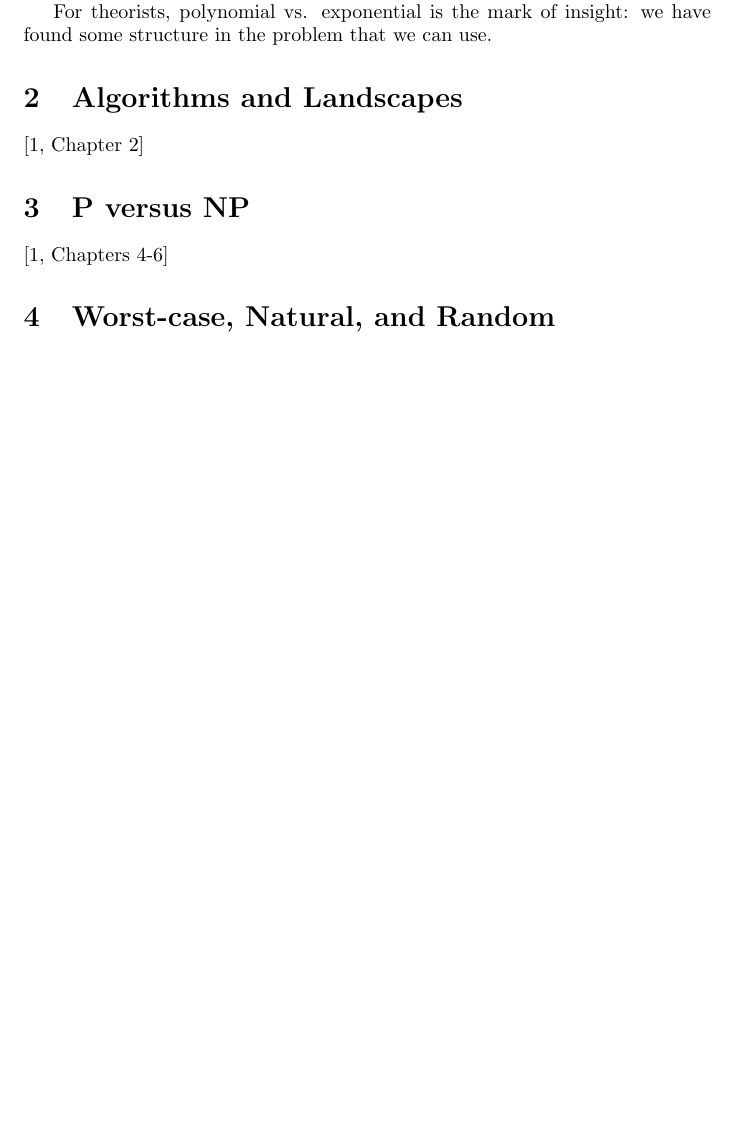
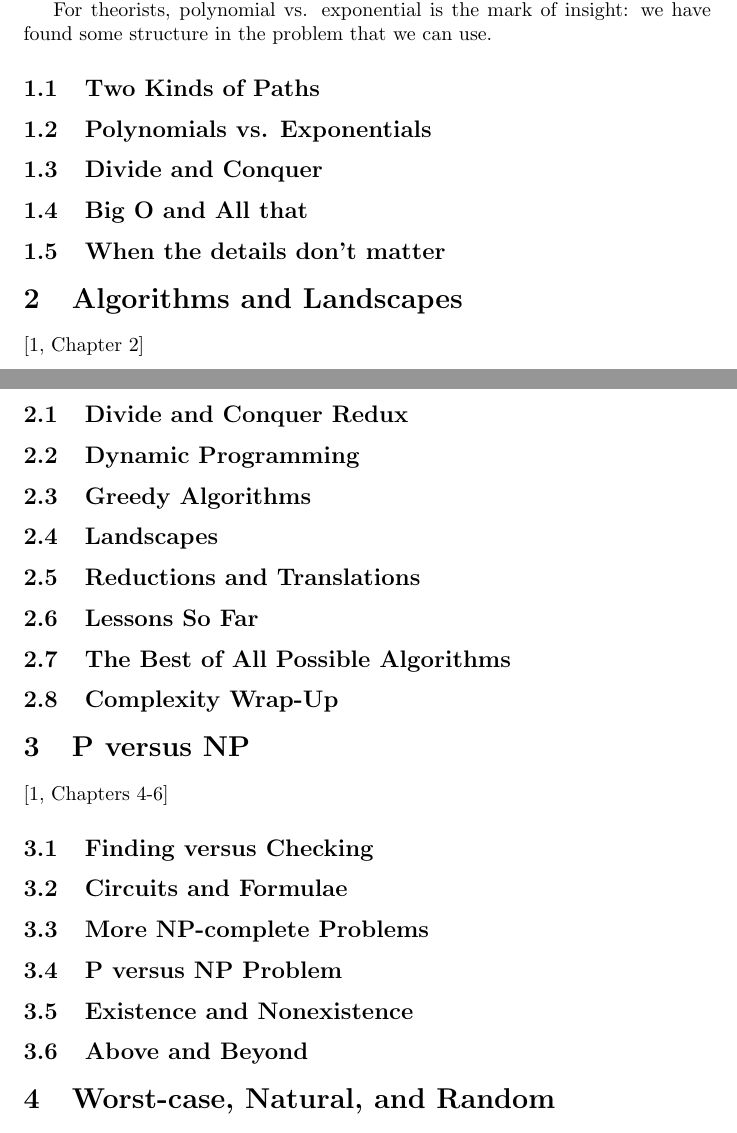
Before and after one commit to weka511/complexity, a LaTeX paper (computations/notes.tex): part of page 2 of 3 before the commit and two parts of pages 2 and 3 of 4 after it, the two joined at a grey line, cut so that both start at the same text, the shorter picture padded with empty space. Compiled offline with pdfLaTeX.

Commit message:
Added subsection headings for 1st 3 weeks

```diff
--- a/computations/notes.tex
+++ b/computations/notes.tex
@@ -102,10 +98,56 @@ For theorists, polynomial vs. exponential is the mark of insight: we have found
 	name={o},
 	description={$f$ grows more slowly than $g$: $f/g \rightarrow 0 \text{ as } n\rightarrow \infty$}}
 
+\section{Easy \& Hard}
+
+\cite[Chapters 1,2,4]{moore2011nature}
+
+For theorists, polynomial vs. exponential is the mark of insight: we have found some structure in the problem that we can use.
+
+\subsection{Two Kinds of Paths}
+
+\subsection{Polynomials vs. Exponentials}
+
+\subsection{Divide and Conquer}
+
+\subsection{Big O and All that}
+
+\subsection{When the details don't matter}
+
 \section{Algorithms and Landscapes}
 \cite[Chapter 2]{moore2011nature}
+
+\subsection{Divide and Conquer Redux}
+
+\subsection{Dynamic Programming}
+
+\subsection{Greedy Algorithms}
+
+\subsection{Landscapes}
+
+\subsection{Reductions and Translations}
+
+\subsection{Lessons So Far}
+
+\subsection{The Best of All Possible Algorithms}
+
+\subsection{Complexity Wrap-Up}
+
 \section{P versus NP}
 \cite[Chapters 4-6]{moore2011nature}
+
+\subsection{Finding versus Checking}
+
+\subsection{Circuits and Formulae}
+
+\subsection{More NP-complete Problems}
+
+\subsection{P versus NP Problem}
+
+\subsection{Existence and Nonexistence }
+
+\subsection{Above and Beyond}
+
 \section{Worst-case, Natural, and Random}
 \cite[Chapters 5,10]{moore2011nature}
 \section{Computation Everywhere}
```
Also changed, not shown: computations/notes.tex (4 more changed lines).
